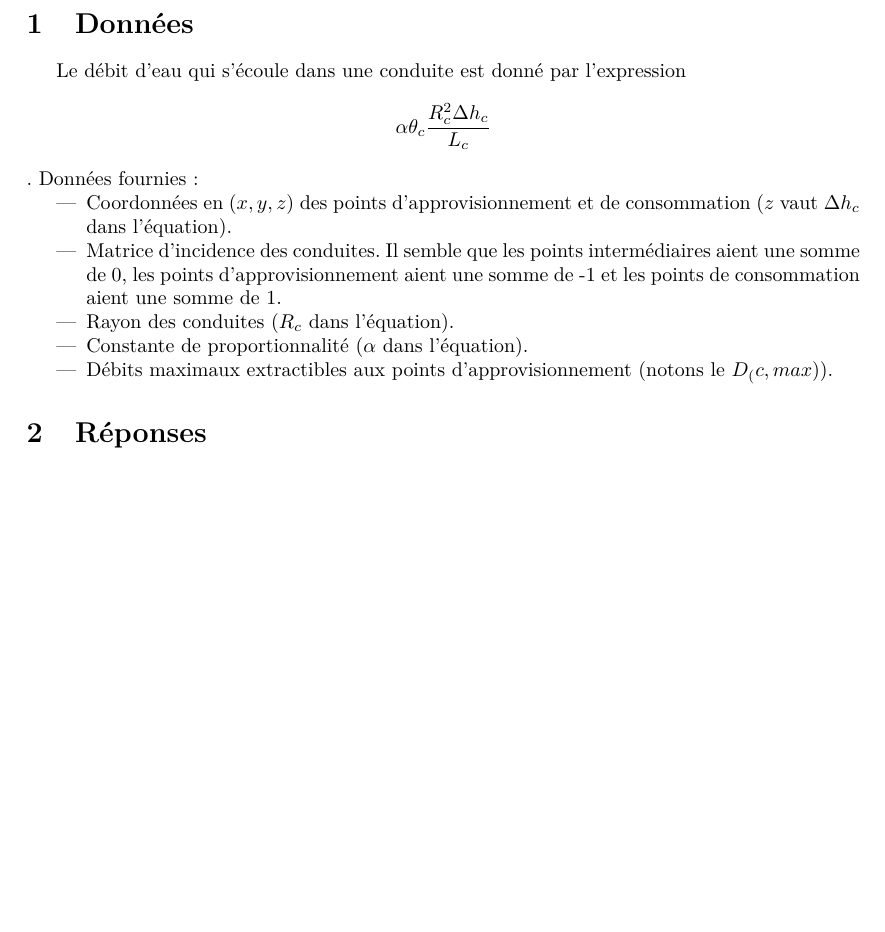
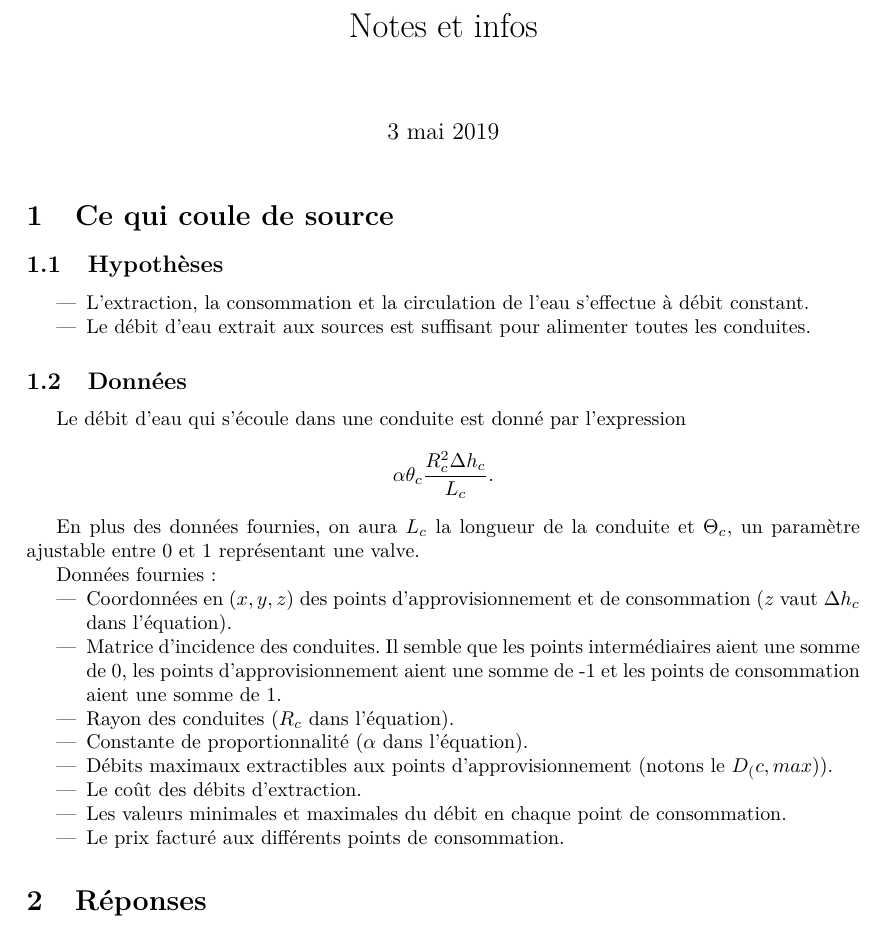
Before and after one commit to Squ8re/LINMA1702-Optimisation_project, a LaTeX document (Notes.tex): part of the page, cut at the place of the change, the shorter picture padded with empty space. Compiled offline with pdfLaTeX.

Commit message:
Ajout de réponses supplémentaires.

```diff
--- a/Notes.tex
+++ b/Notes.tex
@@ -5,8 +5,21 @@
 \usepackage[a4paper]{geometry}
 \usepackage{babel}
 \begin{document}
-\section{Données}
-Le débit d'eau qui s'écoule dans une conduite est donné par l'expression $$\alpha\theta_c\frac{R^2_c\Delta h_c}{L_c}$$.
+\title{Notes et infos}
+\maketitle
+\section{Ce qui coule de source}
+\subsection{Hypothèses}
+\begin{itemize}
+	\item
+		L'extraction, la consommation et la circulation de l'eau s'effectue à débit constant.
+	\item
+		Le débit d'eau extrait aux sources est suffisant pour alimenter toutes les conduites.
+\end{itemize}
+\subsection{Données}
+Le débit d'eau qui s'écoule dans une conduite est donné par l'expression $$\alpha\theta_c\frac{R^2_c\Delta h_c}{L_c}.$$
+
+En plus des données fournies, on aura $L_c$ la longueur de la conduite et $\Theta_c$, un paramètre ajustable entre 0 et 1 représentant une valve.
+
 Données fournies :
 \begin{itemize}
 	\item
@@ -20,6 +33,12 @@ Données fournies :
 		Constante de proportionnalité ($\alpha$ dans l'équation).
 	\item
 		Débits maximaux extractibles aux points d'approvisionnement (notons le $D_(c,max)$).
+	\item
+		Le coût des débits d'extraction.
+	\item
+		Les valeurs minimales et maximales du débit en chaque point de consommation.
+	\item
+		Le prix facturé aux différents points de consommation.
 \end{itemize}
 \section{Réponses}
 \begin{enumerate}
```
Also changed, not shown: Notes.pdf.
